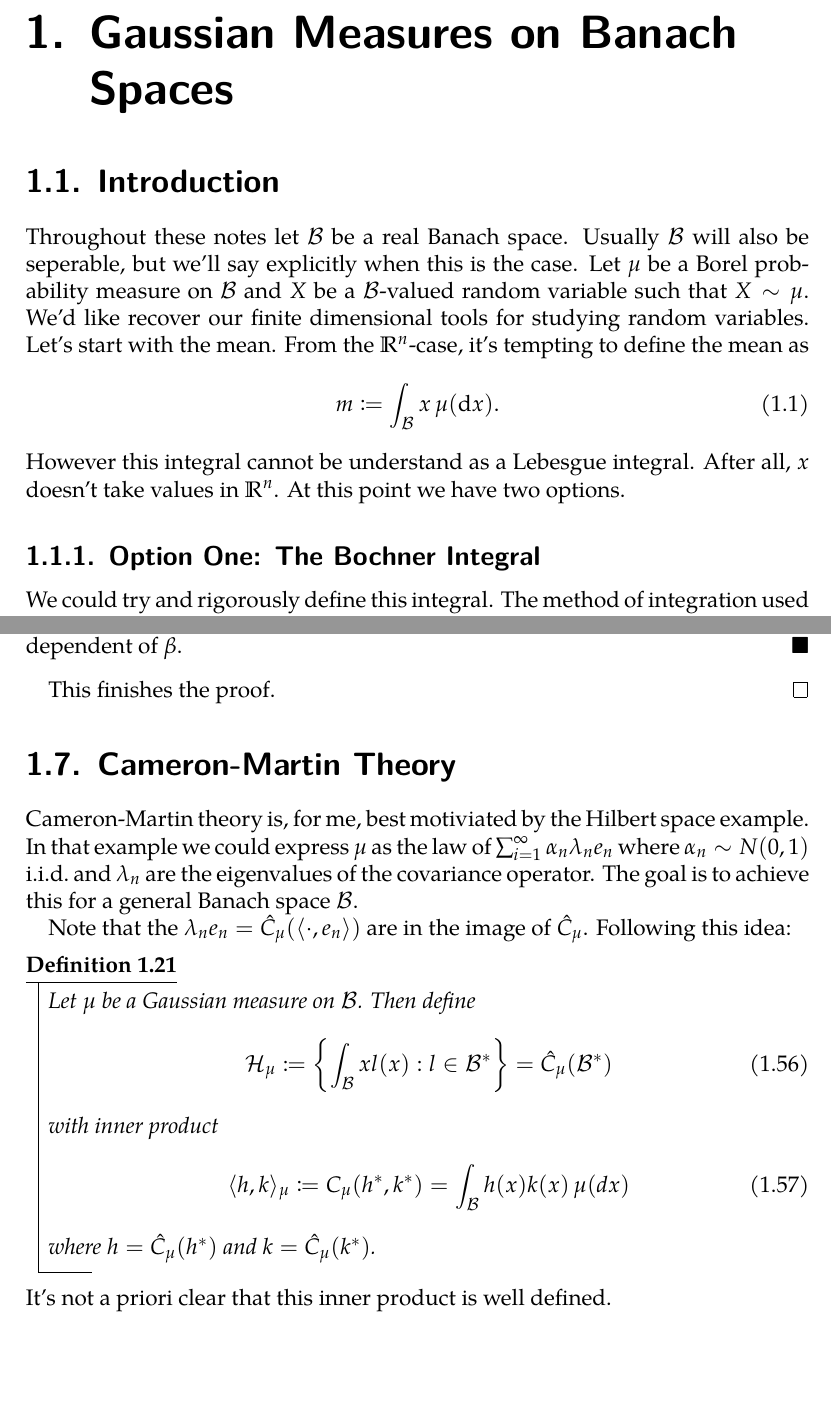
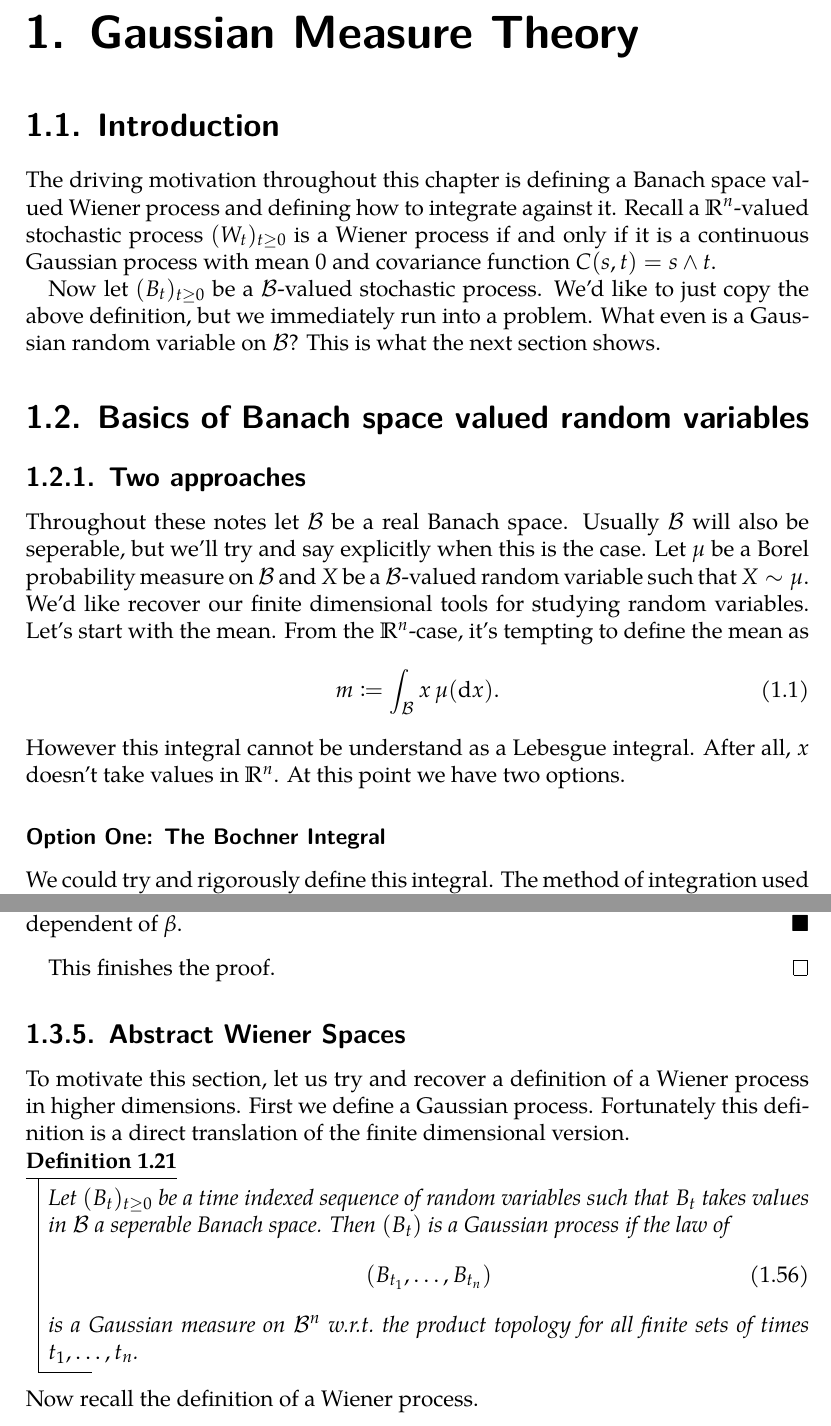
Before and after one commit to zhenengxie/spde_notes, a LaTeX document (spde_notes.tex): two parts of pages 3 and 17 of 24, joined at a grey line, cut at the place of the change, the shorter picture padded with empty space. The pictures show the PDF file spde_notes.pdf that the author committed with the source.

Commit message:
initial restructuring

```diff
--- a/spde_notes.tex
+++ b/spde_notes.tex
@@ -102,17 +102,25 @@
 
 \tableofcontents
 
-\chapter{Gaussian Measures on Banach Spaces}
+\chapter{Gaussian Measure Theory}
 
 \section{Introduction}
 
-Throughout these notes let $\calB$ be a real Banach space. Usually $\calB$ will also be seperable, but we'll say explicitly when this is the case. Let $\mu$ be a Borel probability measure on $\calB$ and $X$ be a $\calB$-valued random variable such that $X \sim \mu$. We'd like recover our finite dimensional tools for studying random variables. Let's start with the mean. From the $\R^n$-case, it's tempting to define the mean as
+The driving motivation throughout this chapter is defining a Banach space valued Wiener process and defining how to integrate against it. Recall a $\R^n$-valued stochastic process $(W_t)_{t \geq 0}$ is a Wiener process if and only if it is a continuous Gaussian process with mean 0 and covariance function $C(s, t) = s \wedge t$.
+
+Now let $(B_t)_{t \geq 0}$ be a $\calB$-valued stochastic process. We'd like to just copy the above definition, but we immediately run into a problem. What even is a Gaussian random variable on $\calB$? This is what the next section shows.
+
+\section{Basics of Banach space valued random variables}
+
+\subsection{Two approaches}
+
+Throughout these notes let $\calB$ be a real Banach space. Usually $\calB$ will also be seperable, but we'll try and say explicitly when this is the case. Let $\mu$ be a Borel probability measure on $\calB$ and $X$ be a $\calB$-valued random variable such that $X \sim \mu$. We'd like recover our finite dimensional tools for studying random variables. Let's start with the mean. From the $\R^n$-case, it's tempting to define the mean as
 \begin{equation}
 	m \defeq \int_{\calB} x \, \mu(\dif x).
 \end{equation}
 However this integral cannot be understand as a Lebesgue integral. After all, $x$ doesn't take values in $\R^n$. At this point we have two options.
 
-\subsection{Option One: The Bochner Integral}
+\subsubsection{Option One: The Bochner Integral}
 
 We could try and rigorously define this integral. The method of integration used for $\calB$-valued functions are Bochner integrals. The construction of the Bochner integral follows the same method as the Lebesgue integral; we define the integral for a class of simple functions and extend the integral by approximation. Rather than going into details on the construction, we'll list off some of the properties of the Bochner integral. Firstly let $(E, \calE, \nu)$ be a probability space and $f: E \to \calB$ be measurable and $\calB$ be seperable\footnote{Seperability of $\calB$ is need to ensure $f$ is the pointwise limit of simple functions, i.e.\ strong measurablity. If we take strong measurability as an additional assumption on $f$ then seperability of $\calB$ can be relaxed}. Then $f$ is integrable if and only if
 
@@ -250,7 +258,9 @@ In the finite dimensional case, Fourier transforms uniquely determine distributi
 
 Now we've got our tools ready, we start focusing specifically on Gaussian measures.
 
-\section{Basic definition of Gaussian Measures}
+\section{Gaussian measures}
+
+\subsection{Basic definition}
 
 We start by defining what a Gaussian measure is. As aluded to in the introduction, there is not an immediately obvious definition for what a Gaussian measure is on $\calB$. However we do know what Gaussian measures are on $\R$, so we can use our approach of considering one-dimensional marginals.
 \begin{defn}[Gaussian measures]
@@ -575,24 +585,17 @@ It should be noted that condition (2) isn't only used to show pathwise H\"older
 	This finishes the proof.
 \end{proof}
 
-\section{Cameron-Martin Theory}
+\subsection{Abstract Wiener Spaces}
 
-Cameron-Martin theory is, for me, best motiviated by the Hilbert space example. In that example we could express $\mu$ as the law of $\sum_{i=1}^{\infty} \alpha_n \lambda_n e_n$ where $\alpha_n \sim N(0, 1)$ i.i.d.\ and $\lambda_n$ are the eigenvalues of the covariance operator. The goal is to achieve this for a general Banach space $\calB$.
-
-Note that the $\lambda_n e_n = \hat{C}_{\mu}(\inn{\cdot}{e_n})$ are in the image of $\hat{C}_{\mu}$. Following this idea:
+To motivate this section, let us try and recover a definition of a Wiener process in higher dimensions. First we define a Gaussian process. Fortunately this definition is a direct translation of the finite dimensional version.
 \begin{defn}
-	Let $\mu$ be a Gaussian measure on $\calB$. Then define
+	Let $(B_t)_{t \geq 0}$ be a time indexed sequence of random variables such that $B_t$ takes values in $\calB$ a seperable Banach space. Then $(B_t)$ is a \emph{Gaussian process} if the law of
 	\begin{equation}
-		\calH_{\mu} \defeq \left\{ \int_{\calB} x l(x) \mudiff : l \in \calB^* \right\}
-		= \hat{C}_{\mu}(\calB^*)
+		(B_{t_1}, \ldots, B_{t_n})
 	\end{equation}
-	with inner product
-	\begin{equation}
-		\inn{h}{k}_{\mu} \defeq C_{\mu}(h^*, k^*) = \int_{\calB} h(x) k(x) \mudif
-	\end{equation}
-	where $h = \hat{C}_{\mu}(h^*)$ and $k = \hat{C}_{\mu}(k^*)$.
+	is a Gaussian measure on $\calB^n$ w.r.t.\ the product topology for all finite sets of times $t_1, \ldots, t_n$.
 \end{defn}
-It's not a priori clear that this inner product is well defined.
+Now recall the definition of a Wiener process.
 
 \appendix
 
```
Also changed, not shown: spde_notes.pdf, spde_notes.tex (24 more changed lines).
